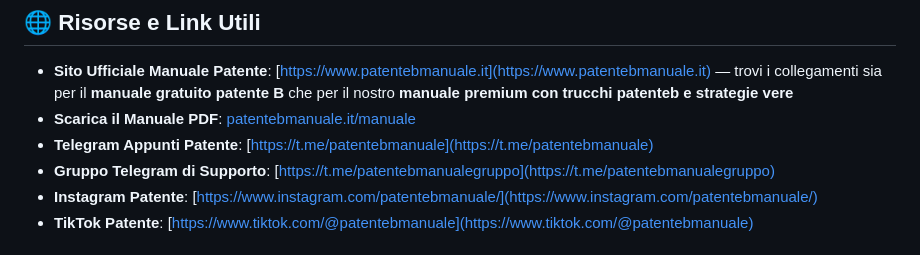
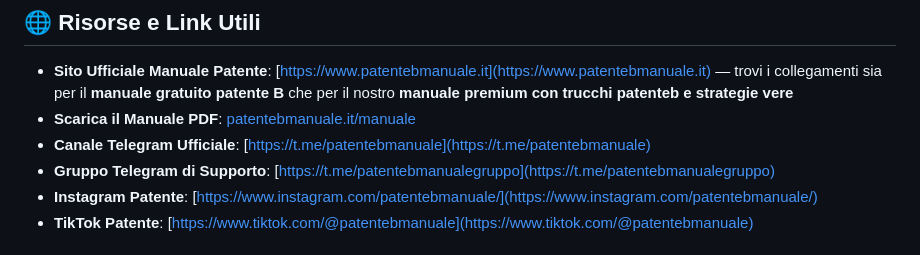
Before and after one commit to patentebmanuale/patentebmanuale, a Markdown page: README.md, the part around the change. Rendered like a GitHub page.

```diff
--- a/README.md
+++ b/README.md
@@ -27,8 +27,8 @@ Inoltre, offriamo anche un esclusivo **Manuale Patente B Premium**, con tecniche
 ## 🌐 Risorse e Link Utili
 
 * **Sito Ufficiale Manuale Patente**: [https://www.patentebmanuale.it](https://www.patentebmanuale.it) — trovi i collegamenti sia per il **manuale gratuito patente B** che per il nostro **manuale premium con trucchi patenteb e strategie vere**
-* **Scarica il Manuale PDF**: [patentebmanuale.it/manuale](https://t.me/patentebmanuale)
-* **Telegram Appunti Patente**: [https://t.me/patentebmanuale](https://t.me/patentebmanuale)
+* **Scarica il Manuale PDF**: [patentebmanuale.it/manuale](https://t.me/patentebmanuale/366)
+* **Canale Telegram Ufficiale**: [https://t.me/patentebmanuale](https://t.me/patentebmanuale)
 * **Gruppo Telegram di Supporto**: [https://t.me/patentebmanualegruppo](https://t.me/patentebmanualegruppo)
 * **Instagram Patente**: [https://www.instagram.com/patentebmanuale/](https://www.instagram.com/patentebmanuale/)
 * **TikTok Patente**: [https://www.tiktok.com/@patentebmanuale](https://www.tiktok.com/@patentebmanuale)
```
